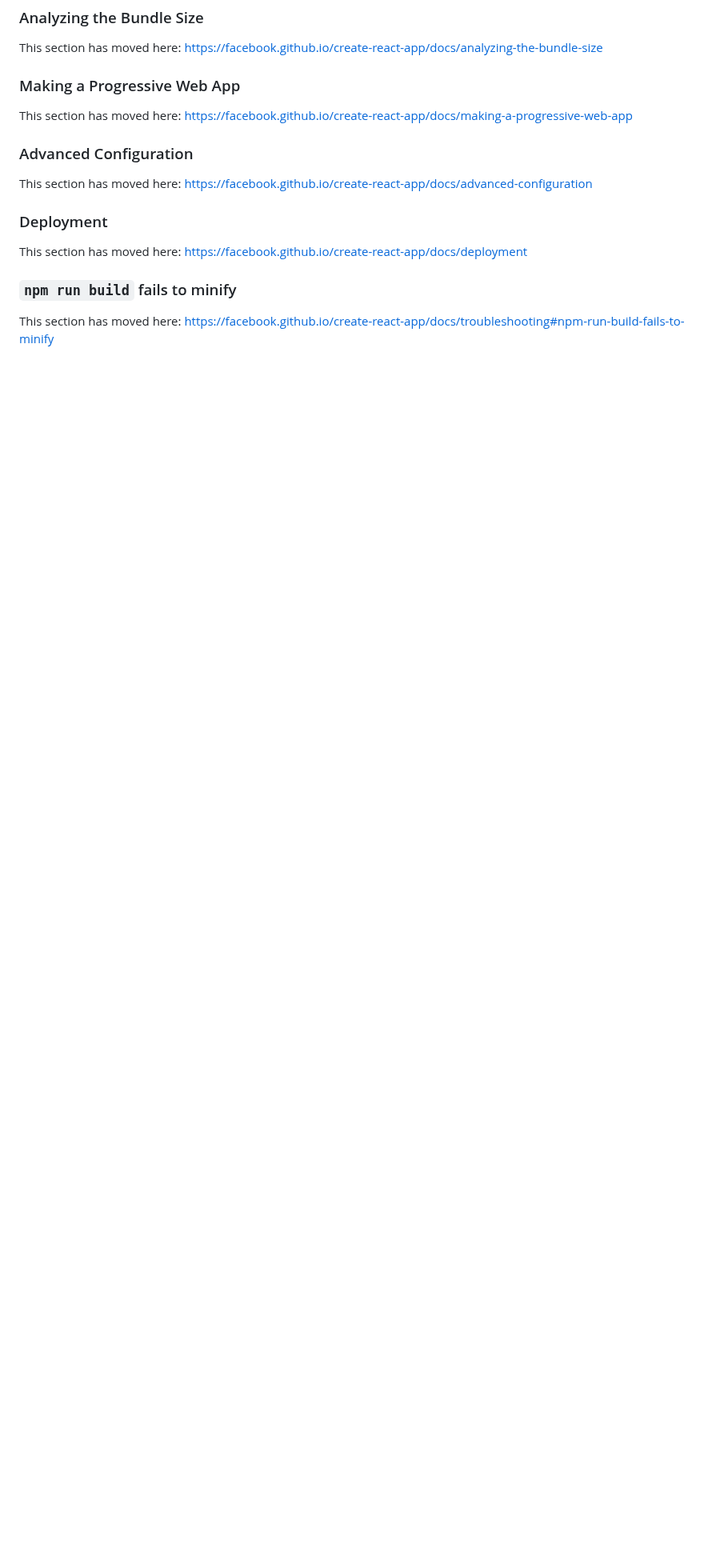
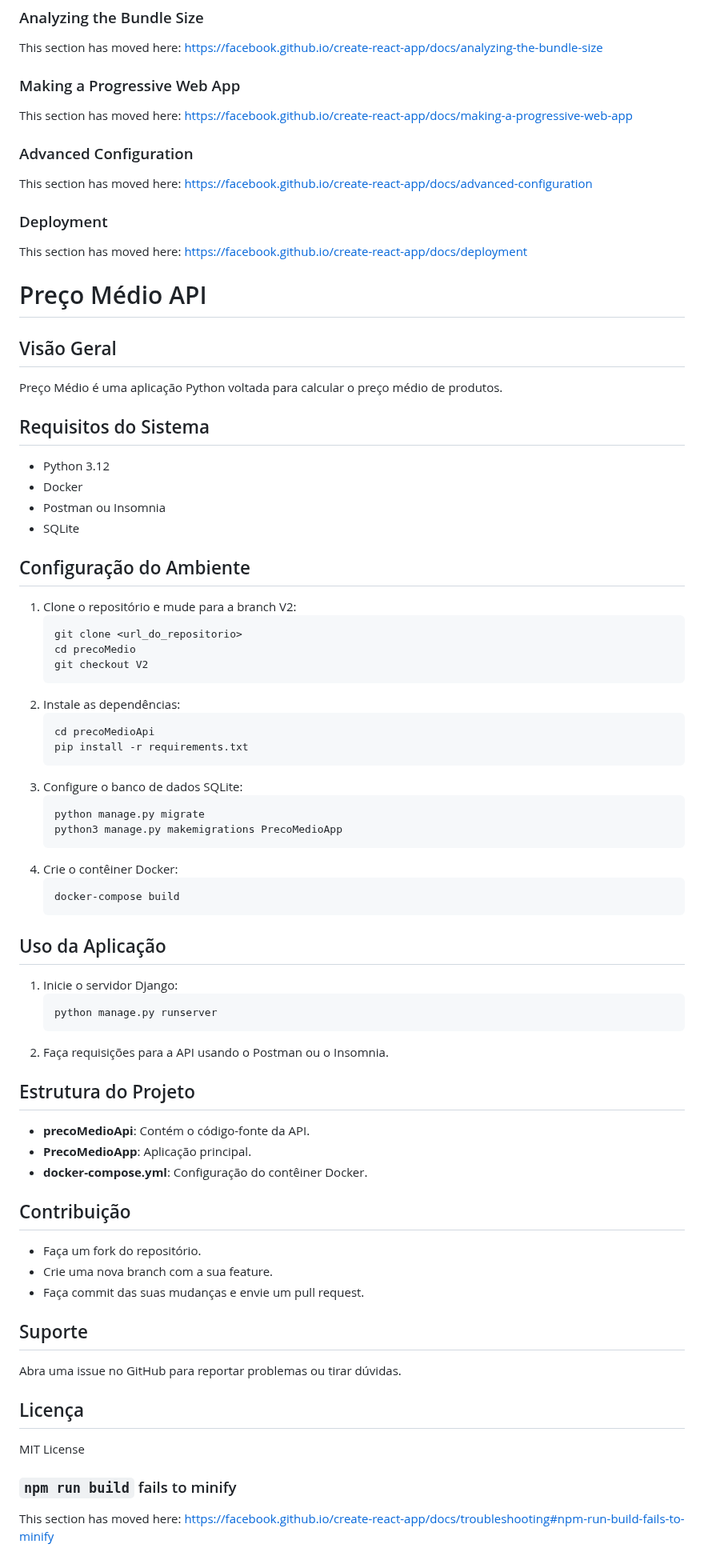
Before and after one commit to AILAB-CEFET-RJ/precomedio, a Markdown page: README.md, the part around the change. Shown at 80% size. Rendered like a GitHub page; blank space fills up the shorter version.

Commit message:
Read me atualizada com backend

````diff
--- a/README.md
+++ b/README.md
@@ -65,6 +65,55 @@ This section has moved here: [https://facebook.github.io/create-react-app/docs/a
 
 This section has moved here: [https://facebook.github.io/create-react-app/docs/deployment](https://facebook.github.io/create-react-app/docs/deployment)
 
+
+# Preço Médio API
+## Visão Geral
+Preço Médio é uma aplicação Python voltada para calcular o preço médio de produtos.
+## Requisitos do Sistema
+- Python 3.12
+- Docker
+- Postman ou Insomnia
+- SQLite
+## Configuração do Ambiente
+1. Clone o repositório e mude para a branch V2:
+   ```
+   git clone <url_do_repositorio>
+   cd precoMedio
+   git checkout V2
+   ```
+2. Instale as dependências:
+   ```
+   cd precoMedioApi
+   pip install -r requirements.txt
+   ```
+3. Configure o banco de dados SQLite:
+   ```
+   python manage.py migrate
+   python3 manage.py makemigrations PrecoMedioApp
+   ```
+4. Crie o contêiner Docker:
+   ```
+   docker-compose build
+   ```
+## Uso da Aplicação
+1. Inicie o servidor Django:
+   ```
+   python manage.py runserver
+   ```
+2. Faça requisições para a API usando o Postman ou o Insomnia.
+## Estrutura do Projeto
+- **precoMedioApi**: Contém o código-fonte da API.
+- **PrecoMedioApp**: Aplicação principal.
+- **docker-compose.yml**: Configuração do contêiner Docker.
+## Contribuição
+- Faça um fork do repositório.
+- Crie uma nova branch com a sua feature.
+- Faça commit das suas mudanças e envie um pull request.
+## Suporte
+Abra uma issue no GitHub para reportar problemas ou tirar dúvidas.
+## Licença
+MIT License
+
 ### `npm run build` fails to minify
 
 This section has moved here: [https://facebook.github.io/create-react-app/docs/troubleshooting#npm-run-build-fails-to-minify](https://facebook.github.io/create-react-app/docs/troubleshooting#npm-run-build-fails-to-minify)
````
